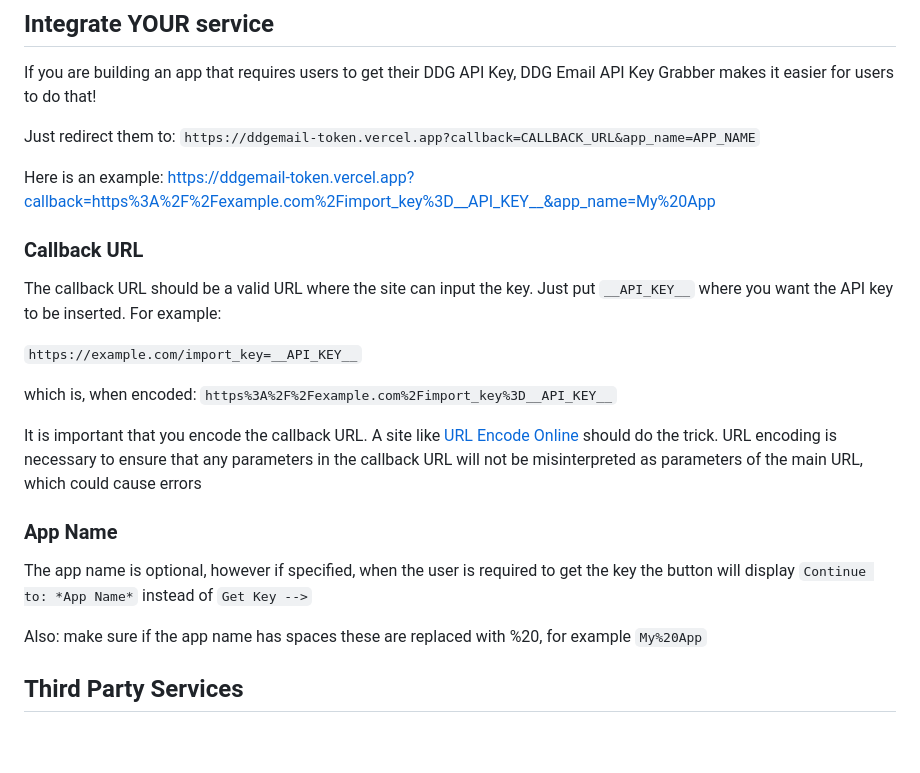
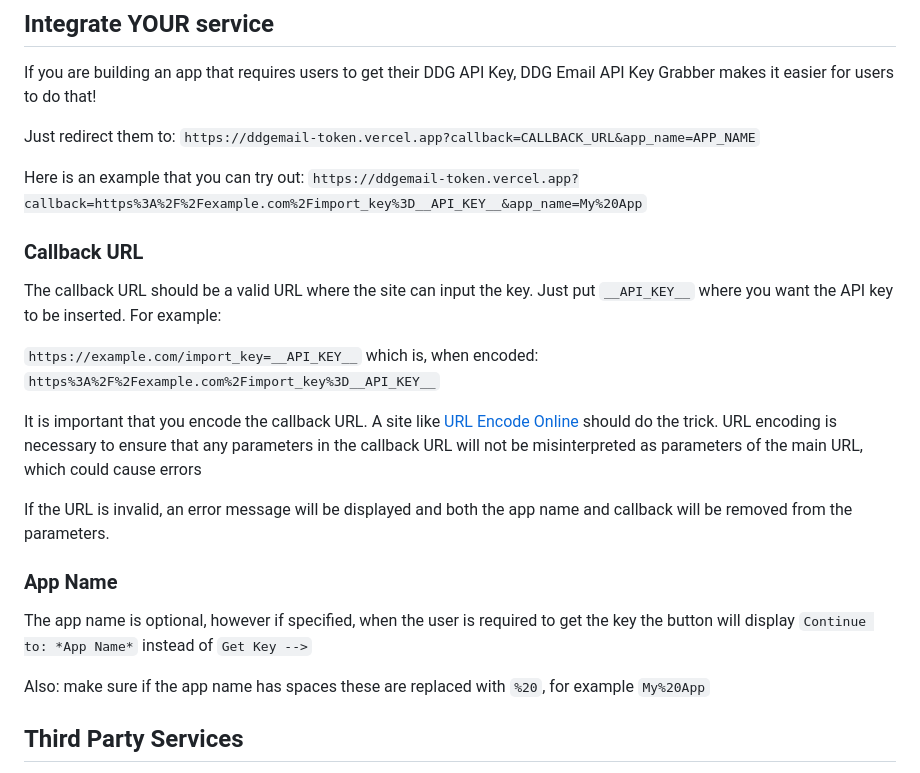
Before and after one commit to Hamster45105/ddgemail-token, a Markdown page: README.md, the part around the change. Drawn GitHub-style; blank space fills up the shorter version.

```diff
--- a/README.md
+++ b/README.md
@@ -32,26 +32,24 @@ If you are building an app that requires users to get their DDG API Key, DDG Ema
 
 Just redirect them to: `https://ddgemail-token.vercel.app?callback=CALLBACK_URL&app_name=APP_NAME`
 
-Here is an example:
-https://ddgemail-token.vercel.app?callback=https%3A%2F%2Fexample.com%2Fimport_key%3D__API_KEY__&app_name=My%20App
+Here is an example that you can try out:
+`https://ddgemail-token.vercel.app?callback=https%3A%2F%2Fexample.com%2Fimport_key%3D__API_KEY__&app_name=My%20App`
 
 
 ### Callback URL
 
 The callback URL should be a valid URL where the site can input the key. Just put `__API_KEY__` where you want the API key to be inserted. For example:
 
-`https://example.com/import_key=__API_KEY__`
-
-which is, when encoded:
- `https%3A%2F%2Fexample.com%2Fimport_key%3D__API_KEY__`
+`https://example.com/import_key=__API_KEY__` which is, when encoded: `https%3A%2F%2Fexample.com%2Fimport_key%3D__API_KEY__`
 
 It is important that you encode the callback URL. A site like [URL Encode Online](https://www.urlencoder.io/) should do the trick. URL encoding is necessary to ensure that any parameters in the callback URL will not be misinterpreted as parameters of the main URL, which could cause errors
 
+If the URL is invalid, an error message will be displayed and both the app name and callback will be removed from the parameters.
 
 ### App Name
 The app name is optional, however if specified, when the user is required to get the key the button will display `Continue to: *App Name*` instead of `Get Key -->`
 
-Also: make sure if the app name has spaces these are replaced with %20, for example `My%20App`
+Also: make sure if the app name has spaces these are replaced with `%20`, for example `My%20App`
 
 ## Third Party Services
 To prevent spam and bots, the website uses [hCatpcha](https://www.hcaptcha.com/what-is-hcaptcha-about) (a more privacy friendly alternative to reCaptcha). Here are their [terms of service](https://hcaptcha.com/terms) and [privacy policy](https://hcaptcha.com/privacy).
```
